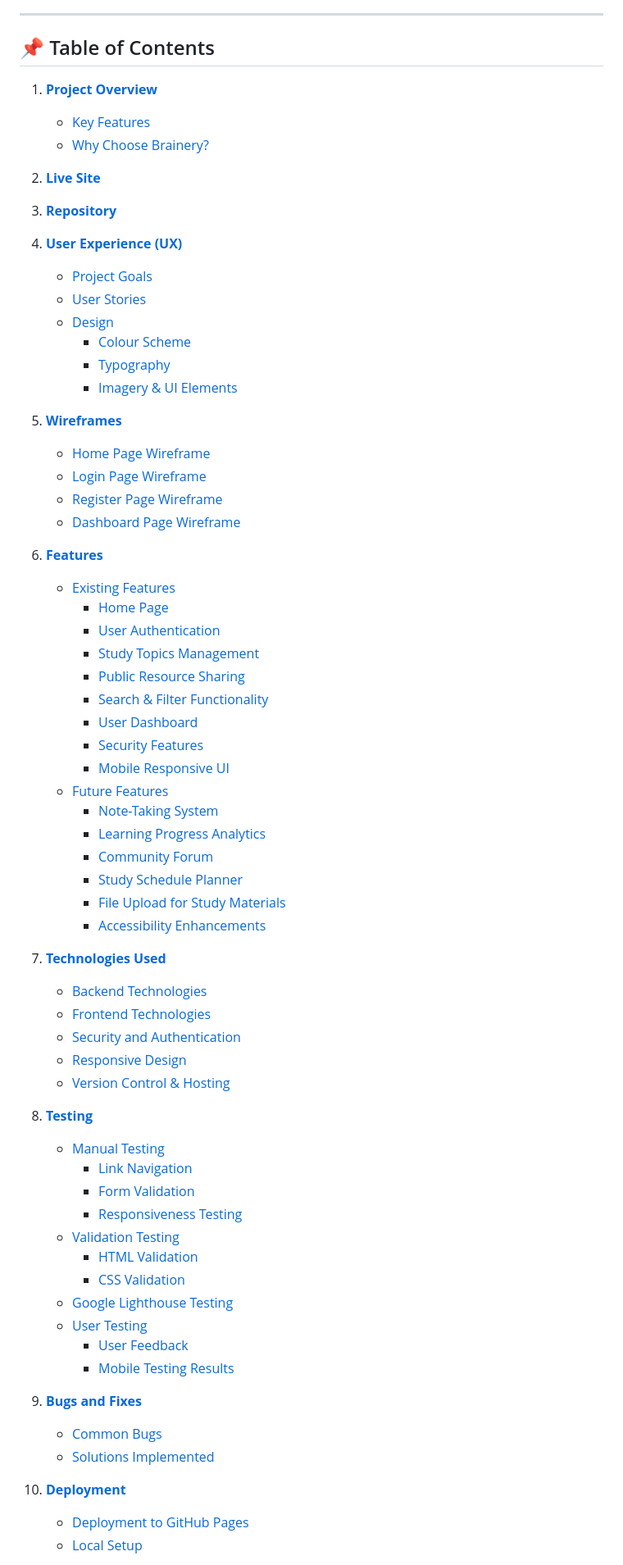
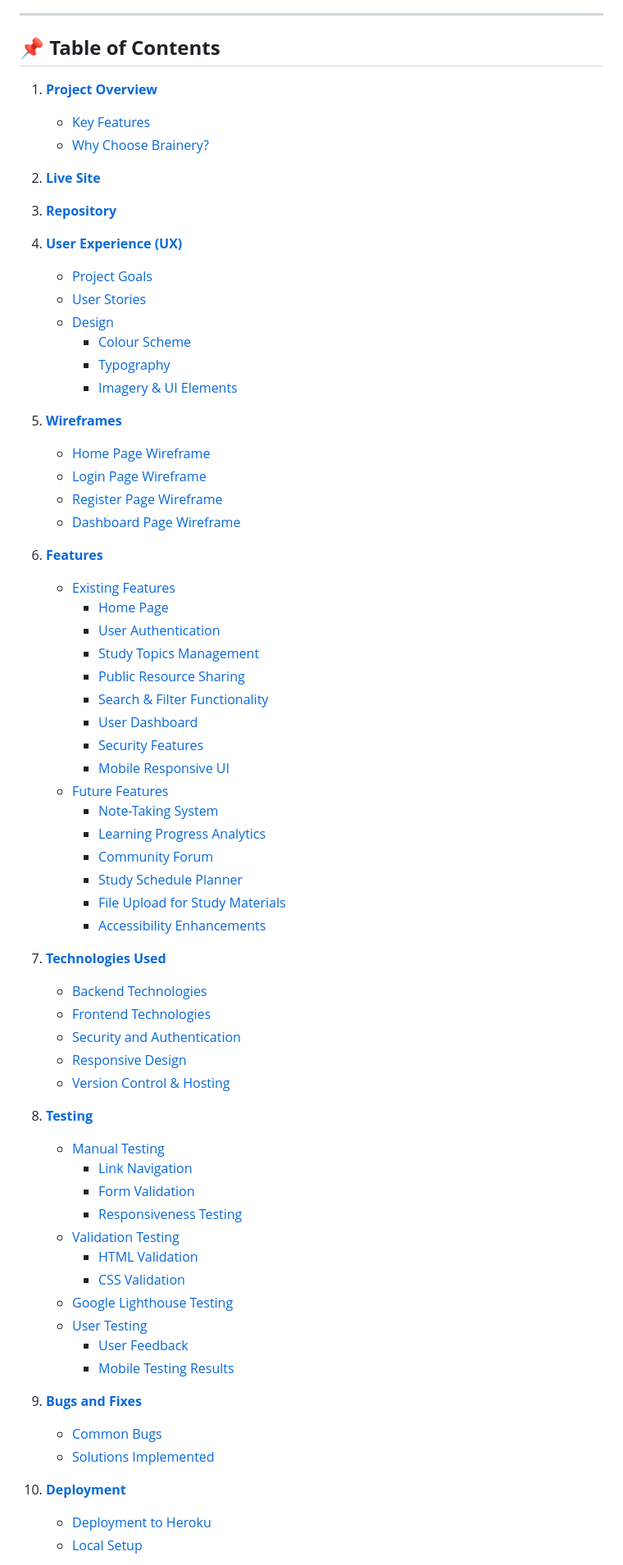
Before and after one commit to MH-LIKHON/MP3-Brainery, a Markdown page: README.md, the part around one of its changes. Shown at 82% size. Drawn GitHub-style.

```diff
--- a/README.md
+++ b/README.md
@@ -4,5 +4,5 @@ Brainery is an **interactive web platform** designed for learners to **store, ma
 
 ---
 
-## 📌 Table of Contents
+## **📌 Table of Contents**
 
@@ -72,5 +72,5 @@ Brainery is an **interactive web platform** designed for learners to **store, ma
 
-10. **[Deployment](#deployment)**
-    - [Deployment to GitHub Pages](#deployment-to-github-pages)
-    - [Local Setup](#local-setup)
+10. **[Deployment](#-deployment)**
+    - [Deployment to Heroku](#-deployment-to-heroku)
+    - [Local Setup](#-local-setup)
 
```
Also changed, not shown: other parts of README.md (+62 -62 lines).
